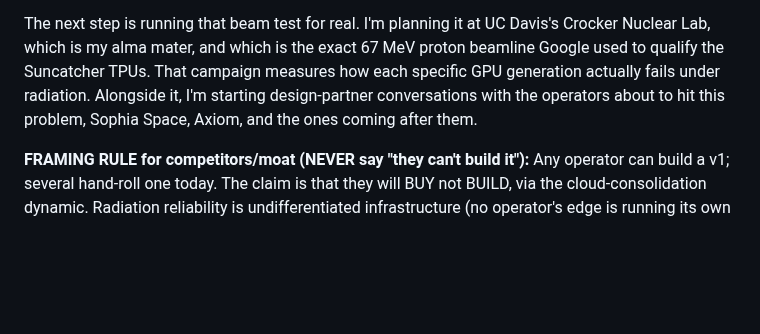
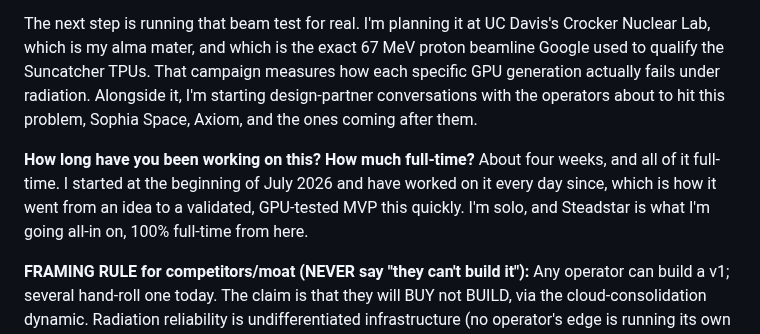
Before and after one commit to Programmer7129/orbital-runtime, a Markdown page: docs/strategy/yc-answers.md, the part around the change. GitHub-like rendering; blank space fills up the shorter version.

Commit message:
YC answers: how-long (4 weeks full-time, solo, going all-in)

```diff
--- a/docs/strategy/yc-answers.md
+++ b/docs/strategy/yc-answers.md
@@ -128,6 +128,12 @@ specific GPU generation actually fails under radiation. Alongside it, I'm starti
 design-partner conversations with the operators about to hit this problem, Sophia
 Space, Axiom, and the ones coming after them.
 
+**How long have you been working on this? How much full-time?**
+About four weeks, and all of it full-time. I started at the beginning of July 2026
+and have worked on it every day since, which is how it went from an idea to a
+validated, GPU-tested MVP this quickly. I'm solo, and Steadstar is what I'm going
+all-in on, 100% full-time from here.
+
 **FRAMING RULE for competitors/moat (NEVER say "they can't build it"):** Any operator
 can build a v1; several hand-roll one today. The claim is that they will BUY not
 BUILD, via the cloud-consolidation dynamic. Radiation reliability is undifferentiated
```
